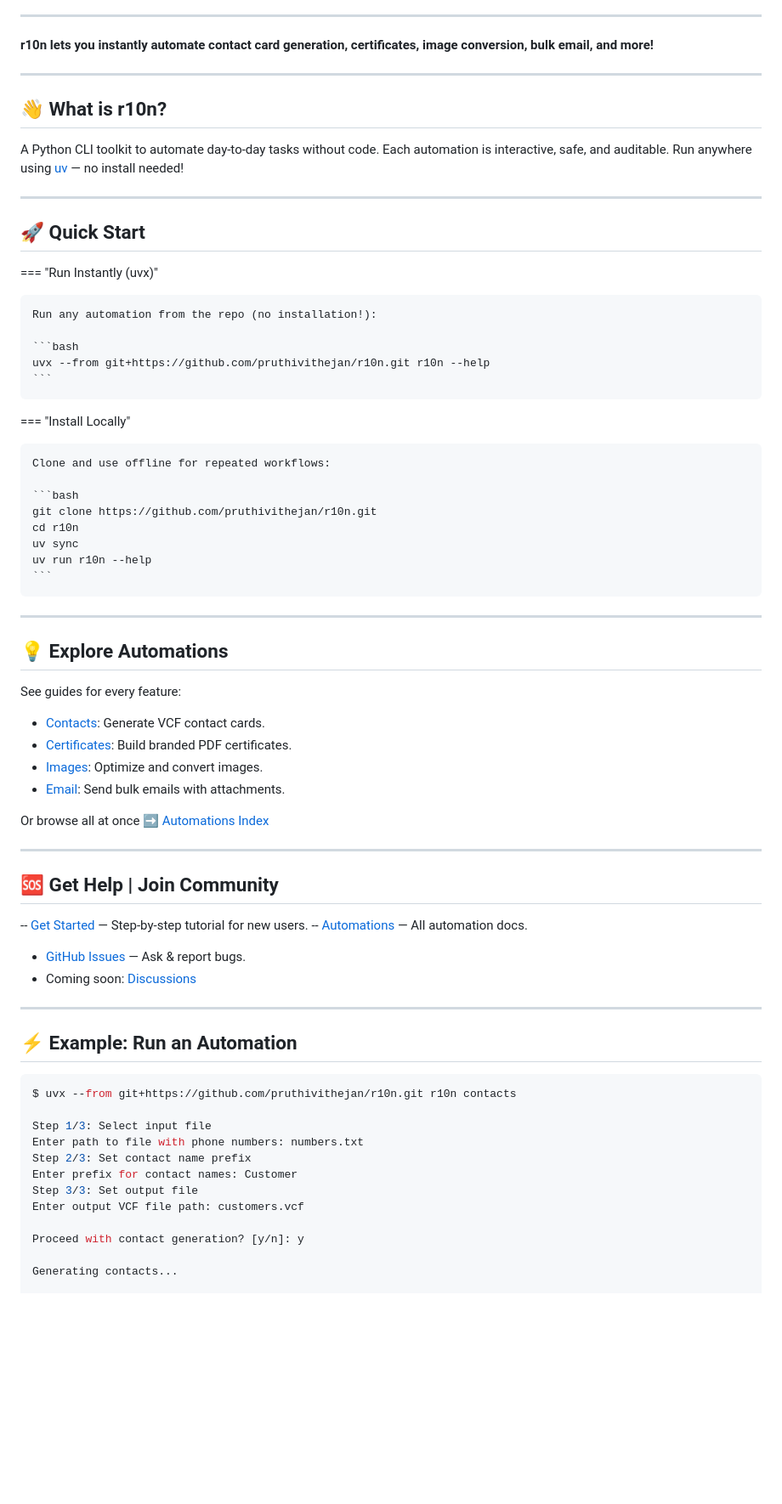
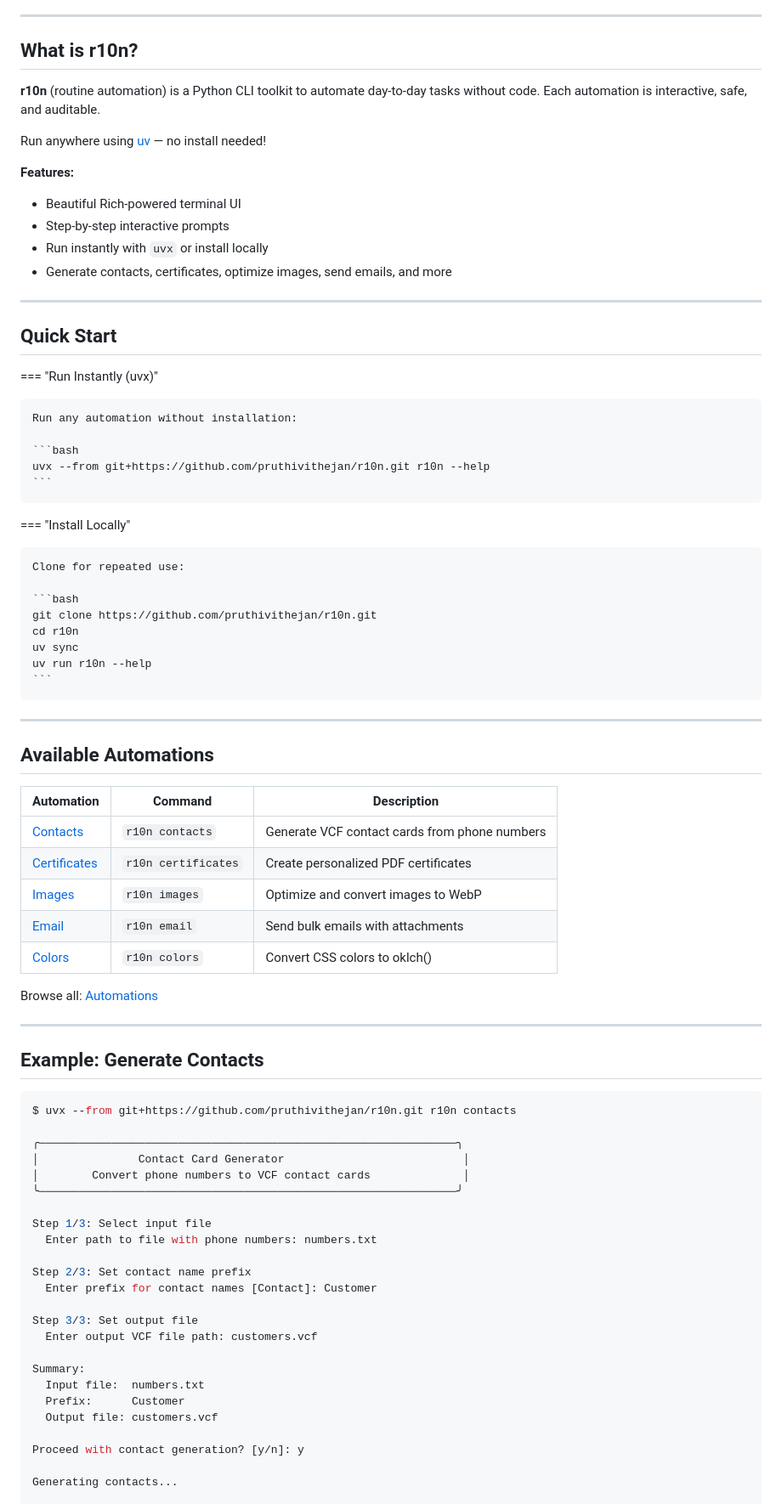
Before and after one commit to pruthivithejan/r10n, a Markdown page: docs/index.md, the part around one of its changes. Shown at 85% size. Rendered like a GitHub page; blank space fills up the shorter version.

Commit message:
docs: improve homepage and automations index

````diff
--- a/docs/index.md
+++ b/docs/index.md
@@ -15,21 +21,26 @@ Automate repetitive data and workflow tasks on your terms — with a beautiful C
 
 ---
 
-**r10n lets you instantly automate contact card generation, certificates, image conversion, bulk email, and more!**
+## What is r10n?
+
+**r10n** (routine automation) is a Python CLI toolkit to automate day-to-day tasks without code. Each automation is interactive, safe, and auditable.
+
+Run anywhere using [uv](https://docs.astral.sh/uv/) — no install needed!
+
+**Features:**
+
+- Beautiful Rich-powered terminal UI
+- Step-by-step interactive prompts
+- Run instantly with `uvx` or install locally
+- Generate contacts, certificates, optimize images, send emails, and more
 
 ---
 
-## 👋 What is r10n?
-
-A Python CLI toolkit to automate day-to-day tasks without code. Each automation is interactive, safe, and auditable. Run anywhere using [uv](https://docs.astral.sh/uv/) — no install needed!
-
----
-
-## 🚀 Quick Start
+## Quick Start
 
 === "Run Instantly (uvx)"
 
-    Run any automation from the repo (no installation!):
+    Run any automation without installation:
 
     ```bash
     uvx --from git+https://github.com/pruthivithejan/r10n.git r10n --help
@@ -37,7 +48,7 @@ A Python CLI toolkit to automate day-to-day tasks without code. Each automation
 
 === "Install Locally"
 
-    Clone and use offline for repeated workflows:
+    Clone for repeated use:
 
     ```bash
     git clone https://github.com/pruthivithejan/r10n.git
@@ -48,39 +59,43 @@ A Python CLI toolkit to automate day-to-day tasks without code. Each automation
 
 ---
 
-## 💡 Explore Automations
+## Available Automations
 
-See guides for every feature:
+| Automation | Command | Description |
+|------------|---------|-------------|
+| [Contacts](automations/contacts/) | `r10n contacts` | Generate VCF contact cards from phone numbers |
+| [Certificates](automations/certificates/) | `r10n certificates` | Create personalized PDF certificates |
+| [Images](automations/images/) | `r10n images` | Optimize and convert images to WebP |
+| [Email](automations/email/) | `r10n email` | Send bulk emails with attachments |
+| [Colors](automations/colors/) | `r10n colors` | Convert CSS colors to oklch() |
 
-- [Contacts](automations/contacts/): Generate VCF contact cards.
-- [Certificates](automations/certificates/): Build branded PDF certificates.
-- [Images](automations/images/): Optimize and convert images.
-- [Email](automations/email/): Send bulk emails with attachments.
-
-Or browse all at once ➡️ [Automations Index](automations/)
+Browse all: [Automations](automations/)
 
 ---
 
-## 🆘 Get Help | Join Community
-
--- [Get Started](get-started/) — Step-by-step tutorial for new users.
--- [Automations](automations/) — All automation docs.
-- [GitHub Issues](https://github.com/pruthivithejan/r10n/issues) — Ask & report bugs.
-- Coming soon: [Discussions](https://github.com/pruthivithejan/r10n/discussions)
-
----
-
-## ⚡ Example: Run an Automation
+## Example: Generate Contacts
 
 ```bash
 $ uvx --from git+https://github.com/pruthivithejan/r10n.git r10n contacts
 
+╭───────────────────────────────────────────────────────────────╮
+│               Contact Card Generator                           │
+│        Convert phone numbers to VCF contact cards              │
+╰───────────────────────────────────────────────────────────────╯
+
 Step 1/3: Select input file
-Enter path to file with phone numbers: numbers.txt
+  Enter path to file with phone numbers: numbers.txt
+
 Step 2/3: Set contact name prefix
-Enter prefix for contact names: Customer
+  Enter prefix for contact names [Contact]: Customer
+
 Step 3/3: Set output file
-Enter output VCF file path: customers.vcf
+  Enter output VCF file path: customers.vcf
+
+Summary:
+  Input file:  numbers.txt
+  Prefix:      Customer
+  Output file: customers.vcf
 
 Proceed with contact generation? [y/n]: y
 
````
Also changed, not shown: other parts of docs/index.md (+25 -4 lines), docs/automations/index.md (+70 -9 lines).
